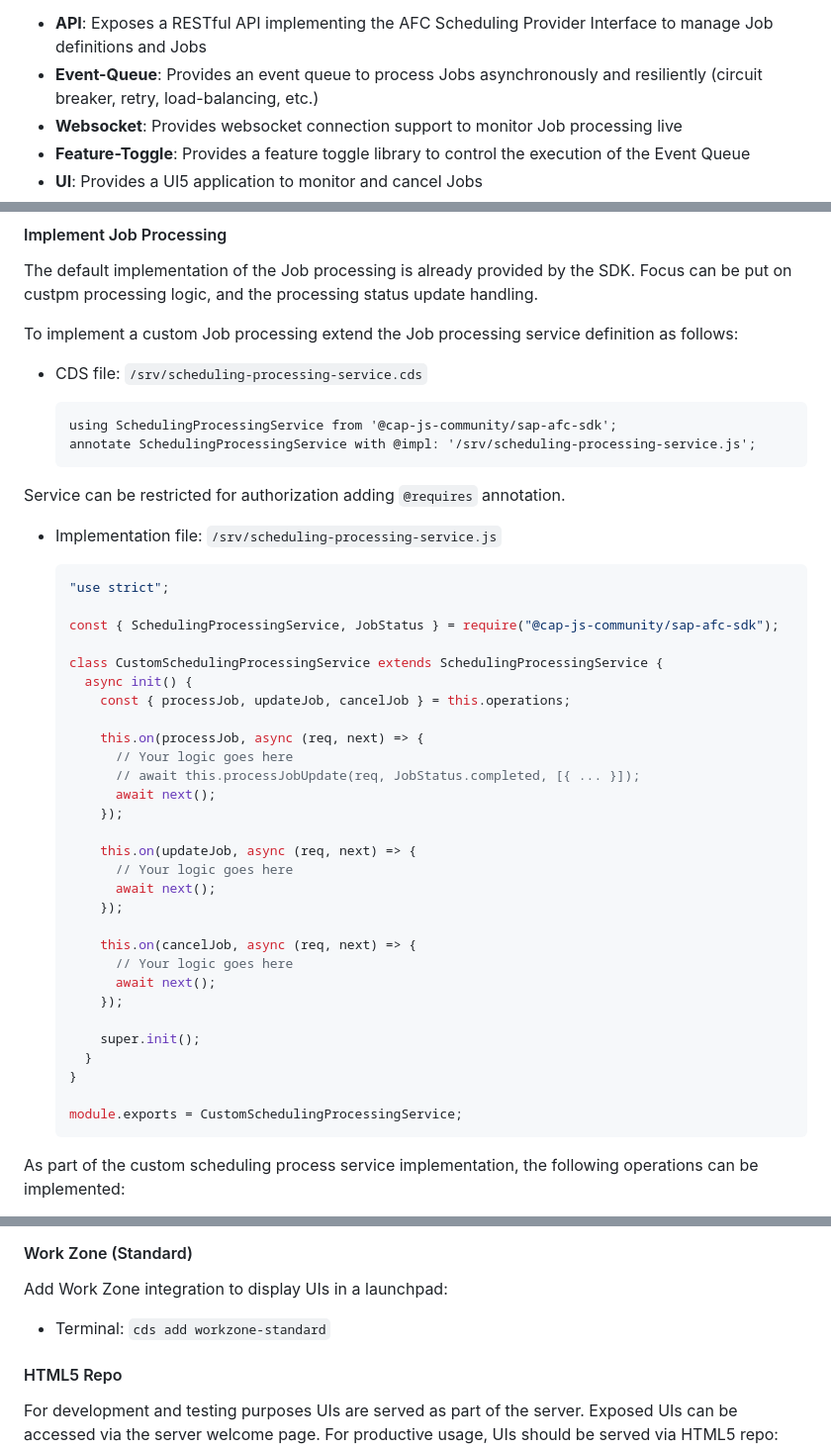
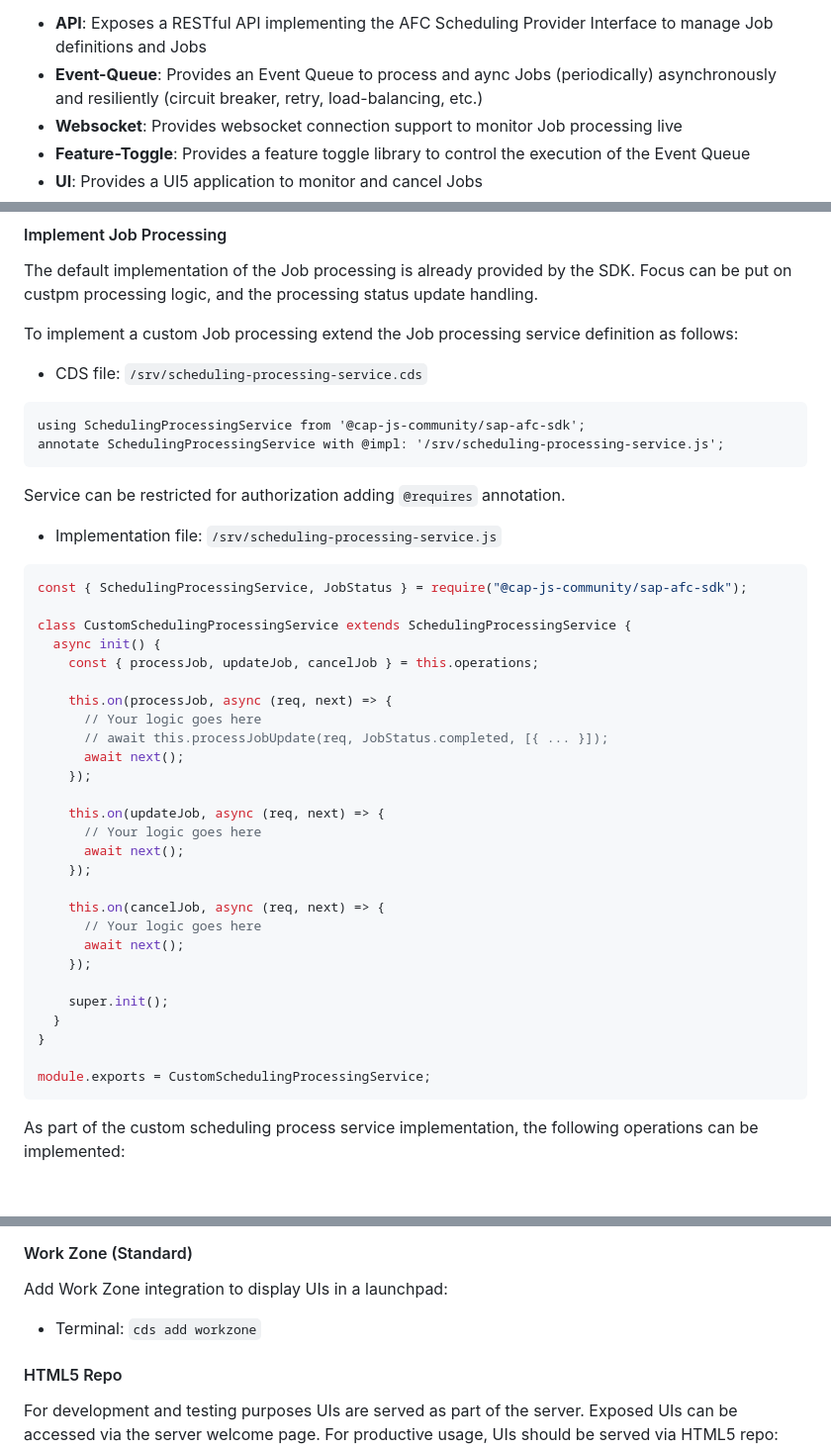
Before and after one commit to cap-js-community/sap-afc-sdk, a Markdown page: README.md, 3 parts joined by grey strips. Shown at 99% size. Rendered like a GitHub page; blank space fills up the shorter version.

````diff
--- a/README.md
+++ b/README.md
@@ -79,7 +79,7 @@ Scheduling Provider service
 to manage Job definitions and Jobs. Furthermore, it brings the following out-of-the-box virtues:
 
 - **API**: Exposes a RESTful API implementing the AFC Scheduling Provider Interface to manage Job definitions and Jobs
-- **Event-Queue**: Provides an event queue to process Jobs asynchronously and resiliently (circuit breaker, retry,
+- **Event-Queue**: Provides an Event Queue to process and aync Jobs (periodically) asynchronously and resiliently (circuit breaker, retry,
   load-balancing, etc.)
 - **Websocket**: Provides websocket connection support to monitor Job processing live
 - **Feature-Toggle**: Provides a feature toggle library to control the execution of the Event Queue
@@ -223,46 +226,44 @@ To implement a custom Job processing extend the Job processing service definitio
 
 - CDS file: `/srv/scheduling-processing-service.cds`
 
-  ```cds
-  using SchedulingProcessingService from '@cap-js-community/sap-afc-sdk';
-  annotate SchedulingProcessingService with @impl: '/srv/scheduling-processing-service.js';
-  ```
+```cds
+using SchedulingProcessingService from '@cap-js-community/sap-afc-sdk';
+annotate SchedulingProcessingService with @impl: '/srv/scheduling-processing-service.js';
+```
 
 Service can be restricted for authorization adding `@requires` annotation.
 
 - Implementation file: `/srv/scheduling-processing-service.js`
 
-  ```js
-  "use strict";
+```js
+const { SchedulingProcessingService, JobStatus } = require("@cap-js-community/sap-afc-sdk");
 
-  const { SchedulingProcessingService, JobStatus } = require("@cap-js-community/sap-afc-sdk");
+class CustomSchedulingProcessingService extends SchedulingProcessingService {
+  async init() {
+    const { processJob, updateJob, cancelJob } = this.operations;
 
-  class CustomSchedulingProcessingService extends SchedulingProcessingService {
-    async init() {
-      const { processJob, updateJob, cancelJob } = this.operations;
+    this.on(processJob, async (req, next) => {
+      // Your logic goes here
+      // await this.processJobUpdate(req, JobStatus.completed, [{ ... }]);
+      await next();
+    });
 
-      this.on(processJob, async (req, next) => {
-        // Your logic goes here
-        // await this.processJobUpdate(req, JobStatus.completed, [{ ... }]);
-        await next();
-      });
+    this.on(updateJob, async (req, next) => {
+      // Your logic goes here
+      await next();
+    });
 
-      this.on(updateJob, async (req, next) => {
-        // Your logic goes here
-        await next();
-      });
+    this.on(cancelJob, async (req, next) => {
+      // Your logic goes here
+      await next();
+    });
 
-      this.on(cancelJob, async (req, next) => {
-        // Your logic goes here
-        await next();
-      });
+    super.init();
+  }
+}
 
-      super.init();
-    }
-  }
-
-  module.exports = CustomSchedulingProcessingService;
-  ```
+module.exports = CustomSchedulingProcessingService;
+```
 
 As part of the custom scheduling process service implementation, the following operations can be implemented:
 
@@ -552,7 +602,7 @@ Approuter is added in folder `/app/router`. It can be deployed as separate appli
 
 Add Work Zone integration to display UIs in a launchpad:
 
-- Terminal: `cds add workzone-standard`
+- Terminal: `cds add workzone`
 
 #### HTML5 Repo
 
````
Also changed, not shown: other parts of README.md (+70 -18 lines), docs/assets/architecture_design.png, 14 other files.
